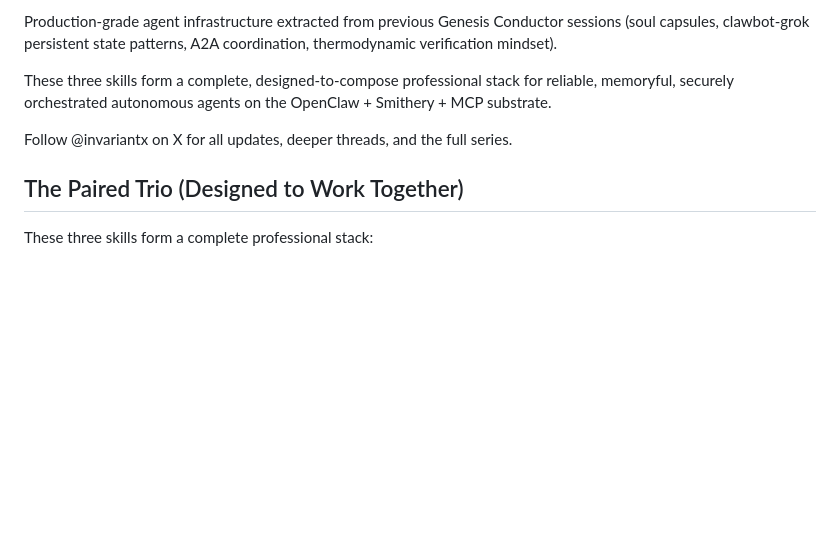
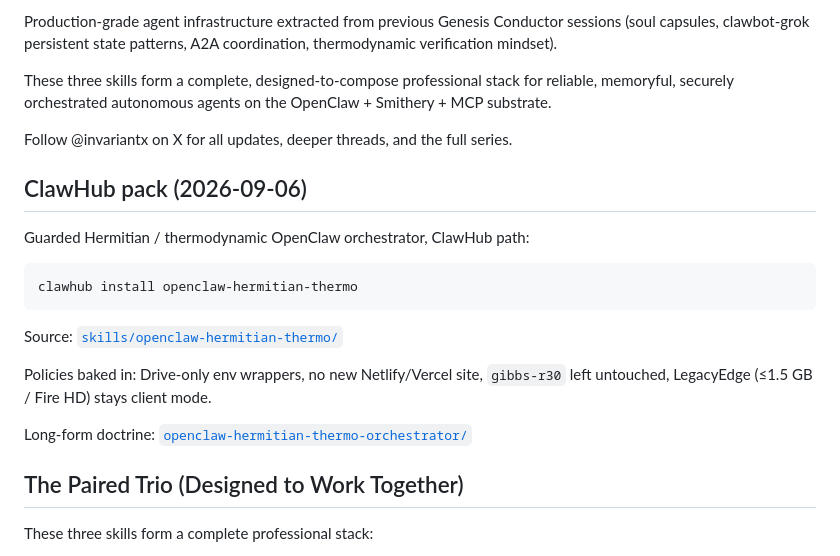
Before and after one commit to igor-holt/openclaw-skills, a Markdown page: README.md, the part around the change. GitHub-like rendering; blank space fills up the shorter version.

Commit message:
docs: list openclaw-hermitian-thermo ClawHub pack in README

````diff
--- a/README.md
+++ b/README.md
@@ -8,6 +8,20 @@ Production-grade agent infrastructure extracted from previous Genesis Conductor
 These three skills form a complete, designed-to-compose professional stack for reliable, memoryful, securely orchestrated autonomous agents on the OpenClaw + Smithery + MCP substrate.
 
 Follow @invariantx on X for all updates, deeper threads, and the full series.
+
+## ClawHub pack (2026-09-06)
+
+Guarded Hermitian / thermodynamic OpenClaw orchestrator, ClawHub path:
+
+```bash
+clawhub install openclaw-hermitian-thermo
+```
+
+Source: [`skills/openclaw-hermitian-thermo/`](https://github.com/igor-holt/openclaw-skills/tree/main/skills/openclaw-hermitian-thermo)
+
+Policies baked in: Drive-only env wrappers, no new Netlify/Vercel site, `gibbs-r30` left untouched, LegacyEdge (≤1.5 GB / Fire HD) stays client mode.
+
+Long-form doctrine: [`openclaw-hermitian-thermo-orchestrator/`](https://github.com/igor-holt/openclaw-skills/tree/main/openclaw-hermitian-thermo-orchestrator)
 
 ## The Paired Trio (Designed to Work Together)
 
````
